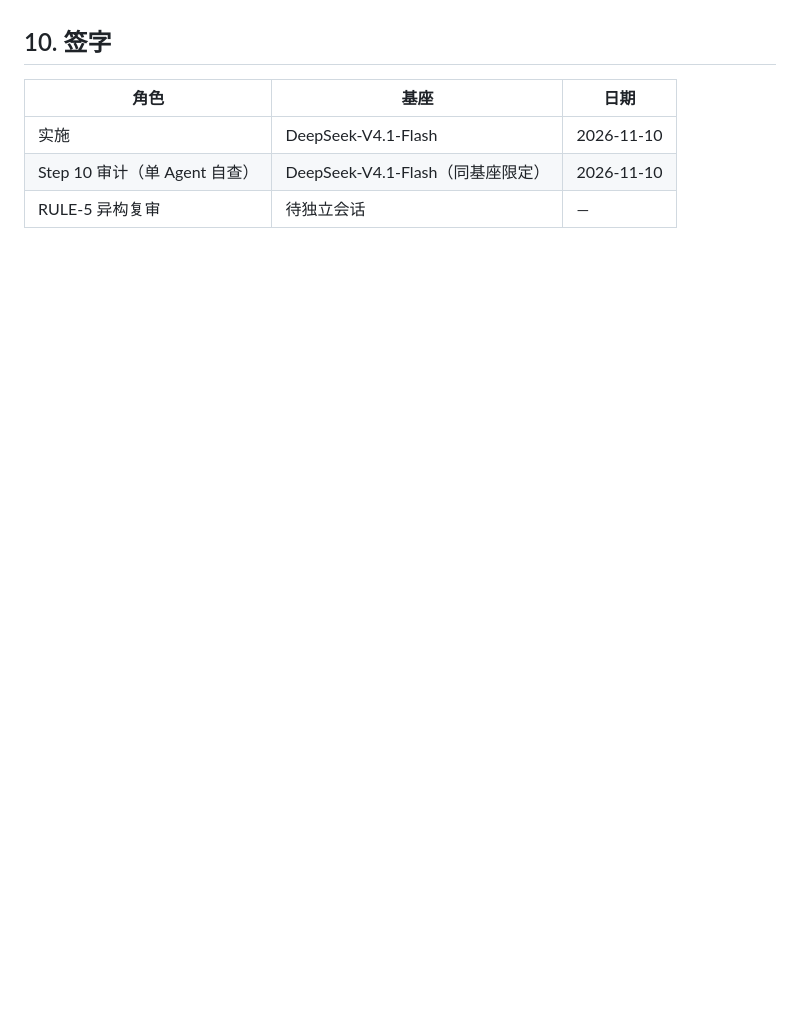
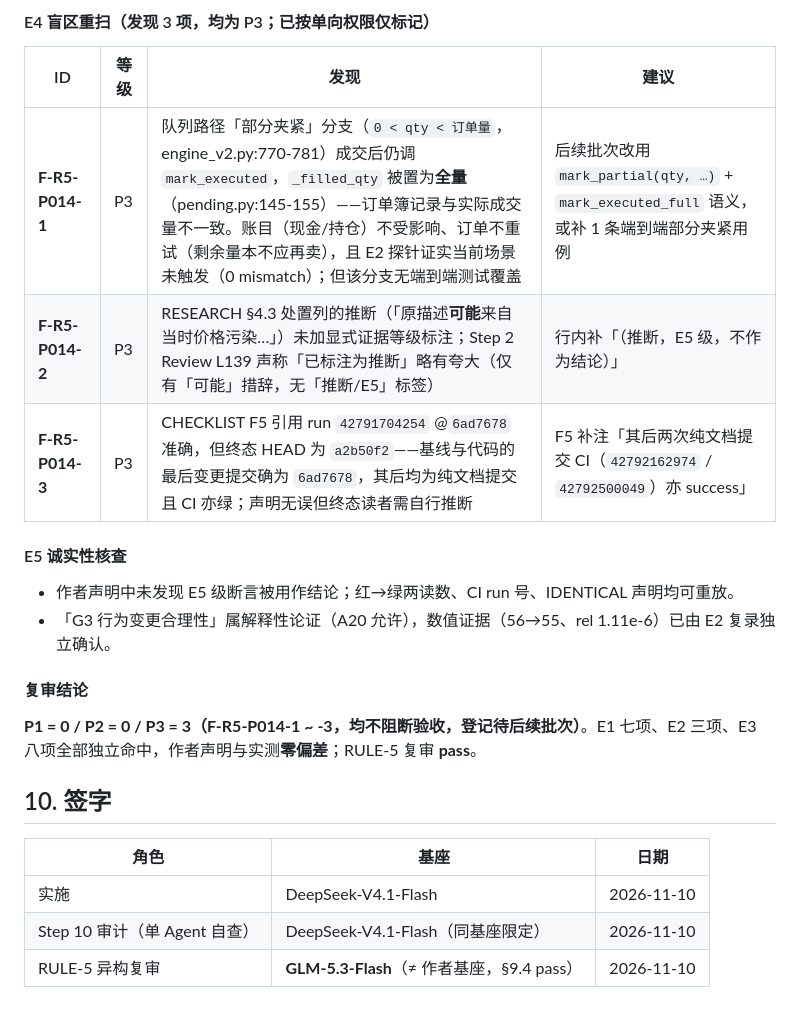
Before and after one commit to StormstoutLau/Factor_Trading, a Markdown page: docs/CHECKLIST_p014_suspension_accounting.md, the part around one of its changes. Drawn GitHub-style; blank space fills up the shorter version.

Commit message:
docs(P-014): RULE-5 异构复审 pass（GLM-5.3-Flash 独立重放，0 P1/P2）
- CHECKLIST §9.4：E1 七项 / E2 三项（自建夹具）/ E3 八项锚点全命中，
  作者声明与实测零偏差；E4 重扫 P3×3（F-R5-P014-1~3）登记待后续批次
- E5 诚实性核查通过；签字表更新复审基座
- PROGRESS §3.16 复审状态同步

```diff
--- a/docs/CHECKLIST_p014_suspension_accounting.md
+++ b/docs/CHECKLIST_p014_suspension_accounting.md
@@ -131,3 +171,19 @@
+#### E4 盲区重扫（发现 3 项，均为 P3；已按单向权限仅标记）
+
+| ID | 等级 | 发现 | 建议 |
+|----|------|------|------|
+| **F-R5-P014-1** | P3 | 队列路径「部分夹紧」分支（`0 < qty < 订单量`，engine_v2.py:770-781）成交后仍调 `mark_executed`，`_filled_qty` 被置为**全量**（pending.py:145-155）——订单簿记录与实际成交量不一致。账目（现金/持仓）不受影响、订单不重试（剩余量本不应再卖），且 E2 探针证实当前场景未触发（0 mismatch）；但该分支无端到端测试覆盖 | 后续批次改用 `mark_partial(qty, …)` + `mark_executed_full` 语义，或补 1 条端到端部分夹紧用例 |
+| **F-R5-P014-2** | P3 | RESEARCH §4.3 处置列的推断（「原描述**可能**来自当时价格污染…」）未加显式证据等级标注；Step 2 Review L139 声称「已标注为推断」略有夸大（仅有「可能」措辞，无「推断/E5」标签） | 行内补「（推断，E5 级，不作为结论）」 |
+| **F-R5-P014-3** | P3 | CHECKLIST F5 引用 run `42791704254` @`6ad7678` 准确，但终态 HEAD 为 `a2b50f2`——基线与代码的最后变更提交确为 `6ad7678`，其后均为纯文档提交且 CI 亦绿；声明无误但终态读者需自行推断 | F5 补注「其后两次纯文档提交 CI（`42792162974` / `42792500049`）亦 success」 |
+
+#### E5 诚实性核查
+
+- 作者声明中未发现 E5 级断言被用作结论；红→绿两读数、CI run 号、IDENTICAL 声明均可重放。
+- 「G3 行为变更合理性」属解释性论证（A20 允许），数值证据（56→55、rel 1.11e-6）已由 E2 复录独立确认。
+
+#### 复审结论
+
+**P1 = 0 / P2 = 0 / P3 = 3（F-R5-P014-1 ~ -3，均不阻断验收，登记待后续批次）**。E1 七项、E2 三项、E3 八项全部独立命中，作者声明与实测**零偏差**；RULE-5 复审 **pass**。
 
 ## 10. 签字
 
@@ -135,4 +191,4 @@
 |------|------|------|
 | 实施 | DeepSeek-V4.1-Flash | 2026-11-10 |
 | Step 10 审计（单 Agent 自查） | DeepSeek-V4.1-Flash（同基座限定） | 2026-11-10 |
-| RULE-5 异构复审 | 待独立会话 | — |
+| RULE-5 异构复审 | **GLM-5.3-Flash**（≠ 作者基座，§9.4 pass） | 2026-11-10 |
```
Also changed, not shown: other parts of docs/CHECKLIST_p014_suspension_accounting.md (+41 -1 lines), docs/PROGRESS.md (+1 -1 lines).
